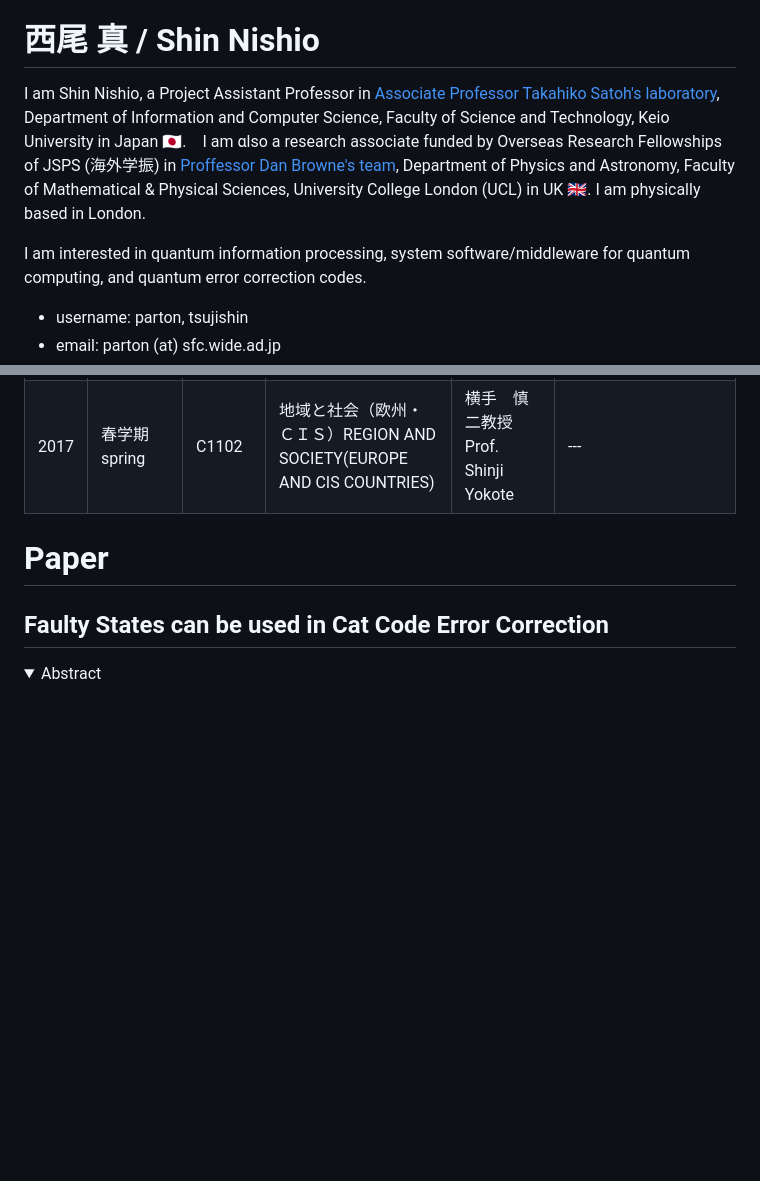
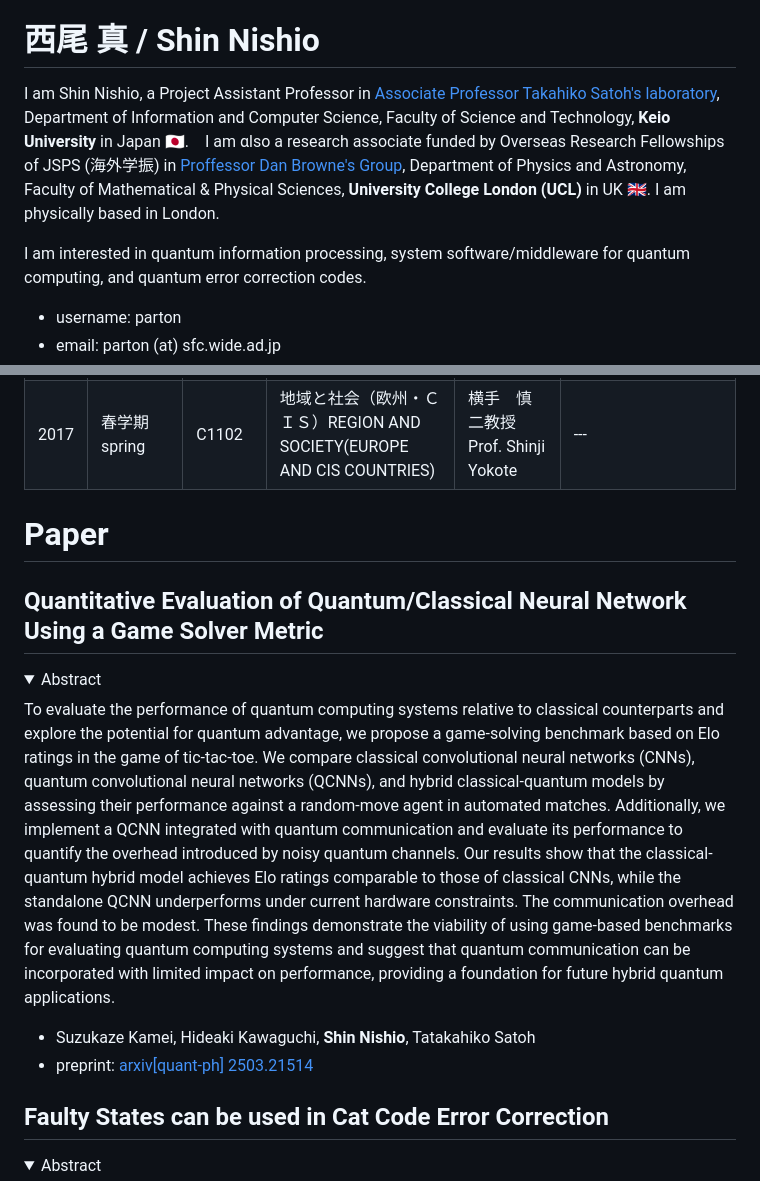
Before and after one commit to parton-quark/parton-quark.github.io, a Markdown page: README.md, 2 parts joined by grey strips. Drawn GitHub-style; folded sections open; blank space fills up the shorter version.

Commit message:
add Kameisan's paper

```diff
--- a/README.md
+++ b/README.md
@@ -2,9 +2,9 @@
 
 # 西尾 真 / Shin Nishio
 
-I am Shin Nishio, a Project Assistant Professor in [Associate Professor Takahiko Satoh's laboratory](https://sites.google.com/view/satoh-quantum-lab/), Department of Information and Computer Science, Faculty of Science and Technology, Keio University in Japan 🇯🇵.　I am αlso a research associate funded by Overseas Research Fellowships of JSPS (海外学振) in [Proffessor Dan Browne's team](https://sites.google.com/site/danbrowneucl/group), Department of Physics and Astronomy, Faculty of Mathematical & Physical Sciences, University College London (UCL) in UK 🇬🇧. I am physically based in London.
+I am Shin Nishio, a Project Assistant Professor in [Associate Professor Takahiko Satoh's laboratory](https://sites.google.com/view/satoh-quantum-lab/), Department of Information and Computer Science, Faculty of Science and Technology, **Keio University** in Japan 🇯🇵.　I am αlso a research associate funded by Overseas Research Fellowships of JSPS (海外学振) in [Proffessor Dan Browne's Group](https://sites.google.com/site/danbrowneucl/group), Department of Physics and Astronomy, Faculty of Mathematical & Physical Sciences, **University College London (UCL)** in UK 🇬🇧. I am physically based in London.
 
 I am interested in quantum information processing, system software/middleware for quantum computing, and quantum error correction codes.
 
-* username: parton, tsujishin
+* username: parton
 * email: parton (at) sfc.wide.ad.jp
@@ -72,7 +72,17 @@ I am interested in quantum information processing, system software/middleware fo
 |2017|春学期 spring|C1102|地域と社会（欧州・ＣＩＳ）REGION AND SOCIETY(EUROPE AND CIS COUNTRIES)|横手　慎二教授 Prof. Shinji Yokote|---|
 
 
+
+
 # Paper
+## Quantitative Evaluation of Quantum/Classical Neural Network Using a Game Solver Metric
+<details><summary>Abstract</summary><div>
+To evaluate the performance of quantum computing systems relative to classical counterparts and explore the potential for quantum advantage, we propose a game-solving benchmark based on Elo ratings in the game of tic-tac-toe. We compare classical convolutional neural networks (CNNs), quantum convolutional neural networks (QCNNs), and hybrid classical-quantum models by assessing their performance against a random-move agent in automated matches. Additionally, we implement a QCNN integrated with quantum communication and evaluate its performance to quantify the overhead introduced by noisy quantum channels. Our results show that the classical-quantum hybrid model achieves Elo ratings comparable to those of classical CNNs, while the standalone QCNN underperforms under current hardware constraints. The communication overhead was found to be modest. These findings demonstrate the viability of using game-based benchmarks for evaluating quantum computing systems and suggest that quantum communication can be incorporated with limited impact on performance, providing a foundation for future hybrid quantum applications.
+</div></details>
+
+* Suzukaze Kamei, Hideaki Kawaguchi, **Shin Nishio**, Tatakahiko Satoh
+* preprint: [arxiv[quant-ph] 2503.21514](https://arxiv.org/abs/2503.21514)
+
 ## Faulty States can be used in Cat Code Error Correction
 <details><summary>Abstract</summary><div>
 Bosonic codes have seen a resurgence in interest for applications as varied as fault tolerant quantum architectures, quantum enhanced sensing, and entanglement distribution. Cat codes have been proposed as low-level elements in larger architectures, and the theory of rotationally symmetric codes more generally has been significantly expanded in the recent literature. The fault-tolerant preparation and maintenance of cat code states as a stand-alone quantum error correction scheme remains however limited by the need for robust state preparation and strong inter-mode interactions. In this work, we consider the teleportation-based correction circuit for cat code quantum error correction. We show that the class of acceptable ancillary states is broader than is typically acknowledged, and exploit this to propose the use of many-component "bridge" states which, though not themselves in the cat code space, are nonetheless capable of syndrome extraction in the regime where non-linear interactions are a limiting factor.
```
Also changed, not shown: other parts of README.md (+17 -17 lines).
